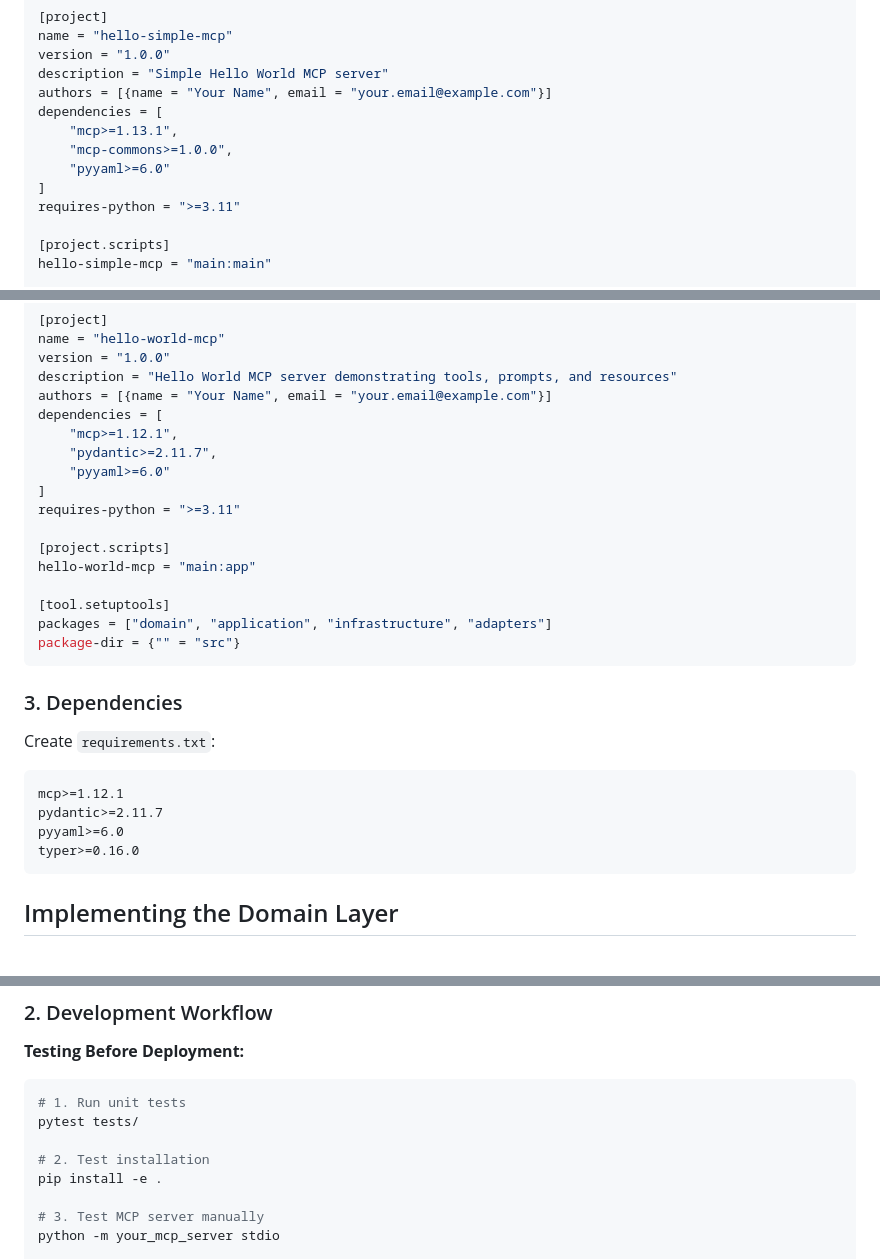
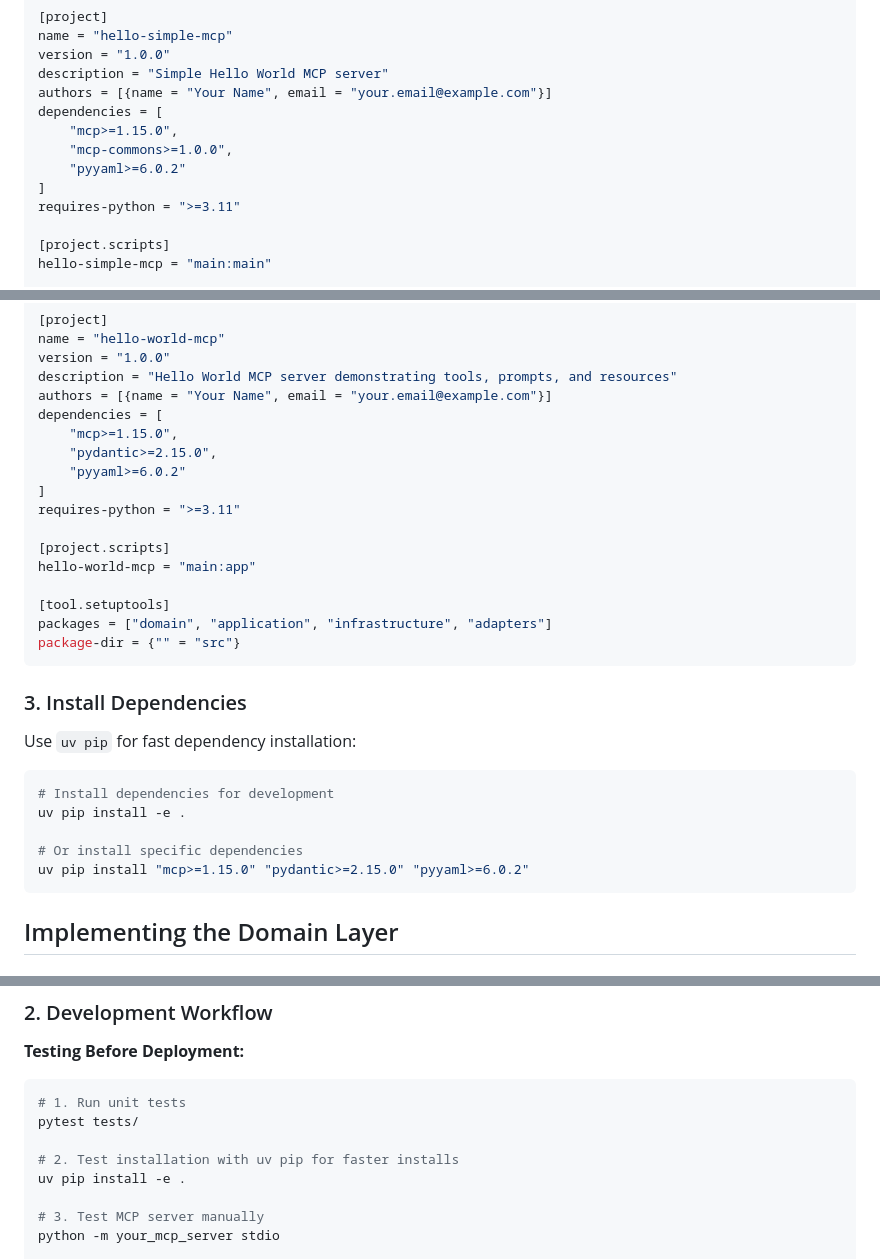
Before and after one commit to dawsonlp/BaseMcpServer, a Markdown page: docs/developer/BUILD_A_NEW_MCP.md, 3 parts joined by grey strips. GitHub-like rendering.

````diff
--- a/docs/developer/BUILD_A_NEW_MCP.md
+++ b/docs/developer/BUILD_A_NEW_MCP.md
@@ -102,9 +102,9 @@ version = "1.0.0"
 description = "Simple Hello World MCP server"
 authors = [{name = "Your Name", email = "your.email@example.com"}]
 dependencies = [
-    "mcp>=1.13.1",
+    "mcp>=1.15.0",
     "mcp-commons>=1.0.0",
-    "pyyaml>=6.0"
+    "pyyaml>=6.0.2"
 ]
 requires-python = ">=3.11"
 
@@ -476,9 +475,9 @@ version = "1.0.0"
 description = "Hello World MCP server demonstrating tools, prompts, and resources"
 authors = [{name = "Your Name", email = "your.email@example.com"}]
 dependencies = [
-    "mcp>=1.12.1",
-    "pydantic>=2.11.7",
-    "pyyaml>=6.0"
+    "mcp>=1.15.0",
+    "pydantic>=2.15.0",
+    "pyyaml>=6.0.2"
 ]
 requires-python = ">=3.11"
 
@@ -490,15 +489,16 @@ packages = ["domain", "application", "infrastructure", "adapters"]
 package-dir = {"" = "src"}
 ```
 
-### 3. Dependencies
-
-Create `requirements.txt`:
-
-```txt
-mcp>=1.12.1
-pydantic>=2.11.7
-pyyaml>=6.0
-typer>=0.16.0
+### 3. Install Dependencies
+
+Use `uv pip` for fast dependency installation:
+
+```bash
+# Install dependencies for development
+uv pip install -e .
+
+# Or install specific dependencies
+uv pip install "mcp>=1.15.0" "pydantic>=2.15.0" "pyyaml>=6.0.2"
 ```
 
 ## Implementing the Domain Layer
@@ -1857,8 +1857,8 @@ package-dir = {"your_package" = "src"}
 # 1. Run unit tests
 pytest tests/
 
-# 2. Test installation
-pip install -e .
+# 2. Test installation with uv pip for faster installs
+uv pip install -e .
 
 # 3. Test MCP server manually
 python -m your_mcp_server stdio
````
Also changed, not shown: other parts of docs/developer/BUILD_A_NEW_MCP.md (+0 -1 lines).
